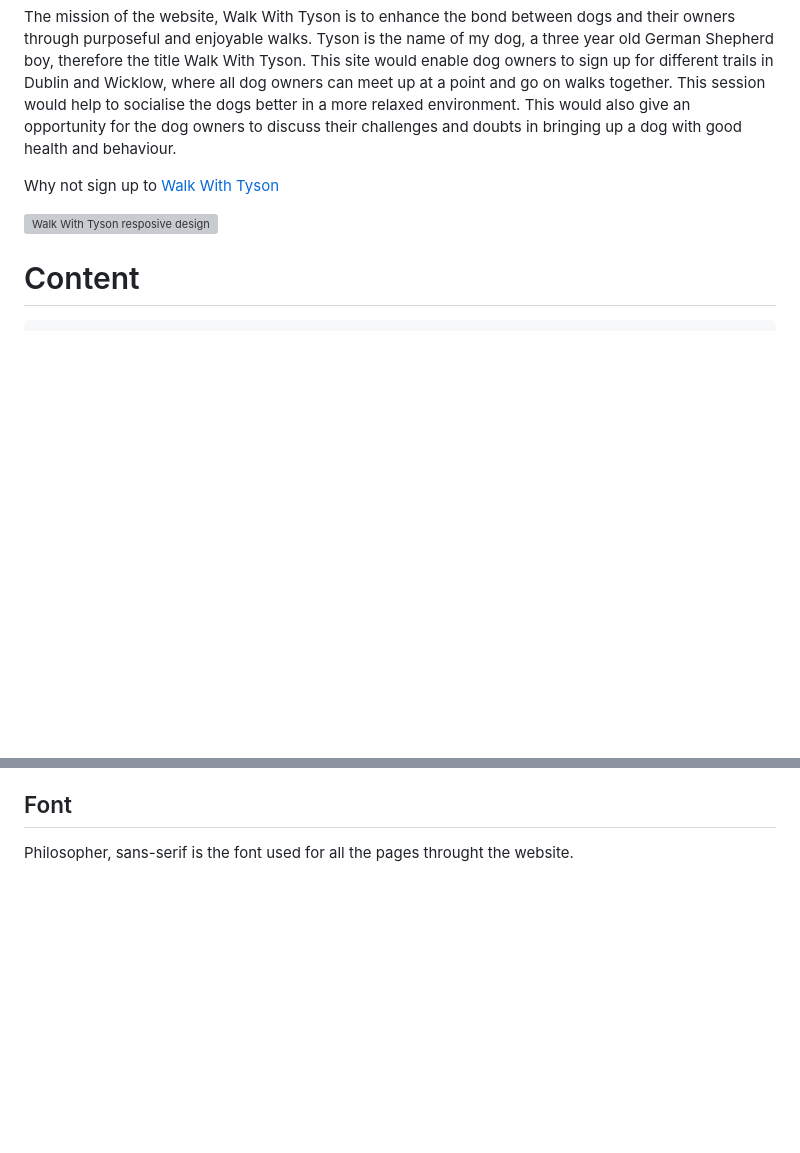
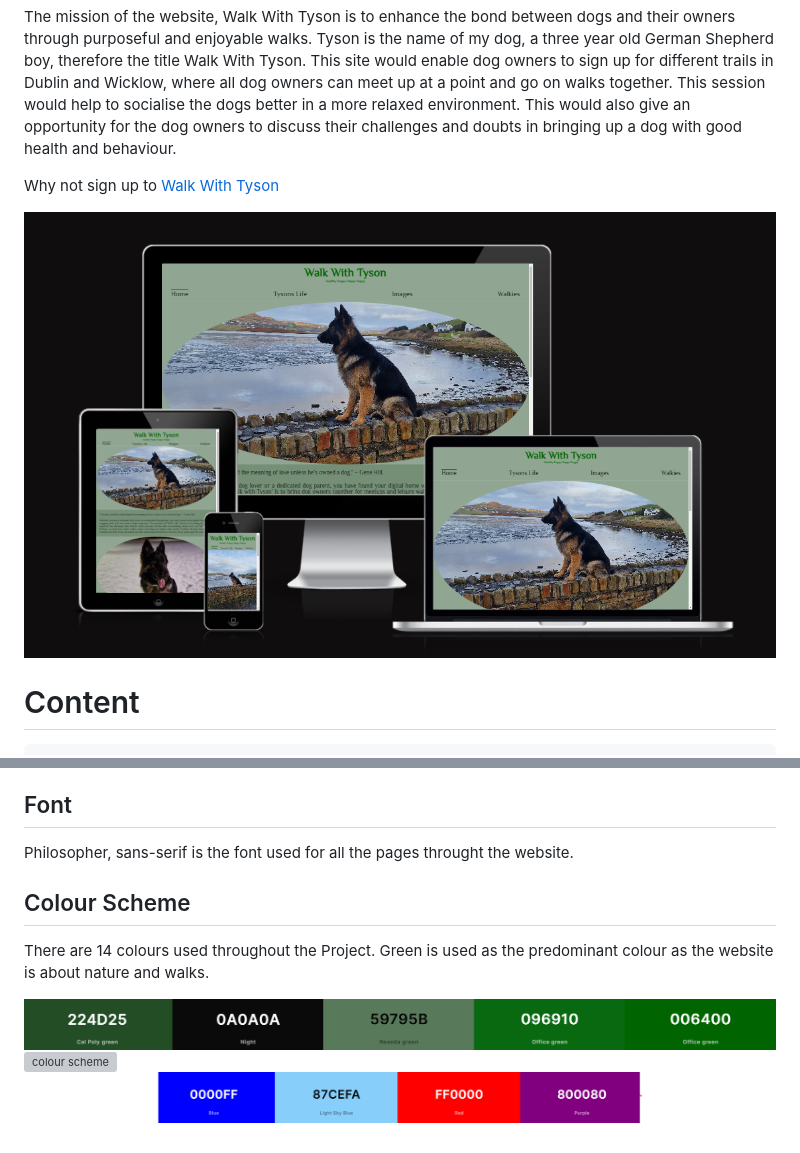
Before and after one commit to Ivane212/Walk-With-Tyson, a Markdown page: README.md, 2 parts joined by grey strips. Drawn GitHub-style; pictures changed too: readme-images/colour_scheme1.png (added), readme-images/colour_scheme3.png (added); blank space fills up the shorter version; grey boxes are pictures that could not be loaded.

Commit message:
add colour scheme screenshot to colour scheme section

```diff
--- a/README.md
+++ b/README.md
@@ -14,7 +14,7 @@ bringing up a dog with good health and behaviour.
 Why not sign up to <a href="https://ivane212.github.io/Walk-With-Tyson/index.html" target="_blank" rel="noopener">Walk With Tyson</a>
 
 
-![Walk With Tyson resposive design](readme-images\responsive.png)
+![Walk With Tyson resposive design](readme-images/responsive.png)
 
 # Content
 
@@ -51,3 +51,11 @@ Users can access the link for social media at the bottom of all four pages by cl
 ## Font
 
 Philosopher, sans-serif is the font used for all the pages throught the website.
+
+## Colour Scheme
+
+There are 14 colours used throughout the Project. Green is used as the predominant colour as the website is about nature and walks.
+
+![colour scheme](readme-images/colour_scheme1.png)
+![colour scheme](readme-images/colour_scheme2.png)
+![colour scheme](readme-images/colour_scheme3.png)
```
Also changed, not shown: readme-images/colour_scheme 2.png (added), 1 other file.
